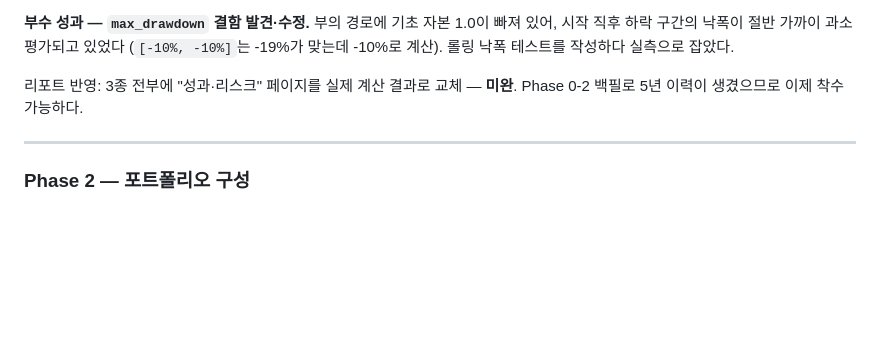
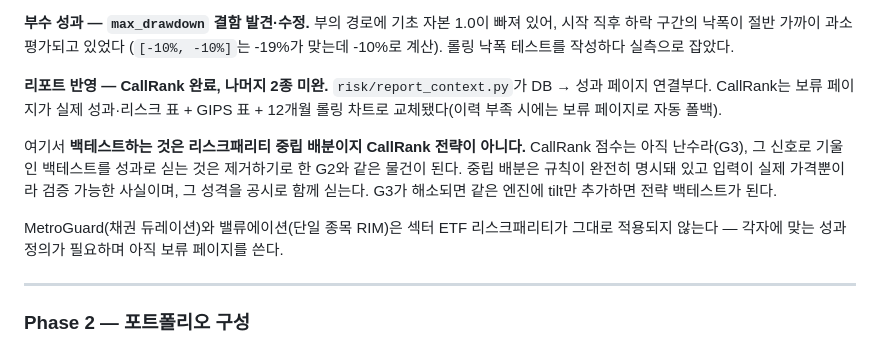
Before and after one commit to pfpf0104/Report_Agent, a Markdown page: docs/MASTER_PLAN.md, the part around the change. GitHub-like rendering; blank space fills up the shorter version.

Commit message:
Record CallRank performance page completion in MASTER_PLAN
Phase 1 "리포트 반영" 항목의 실제 상태를 기록한다 — CallRank는 완료,
MetroGuard·밸류에이션은 각자에 맞는 성과 정의가 필요해 아직 보류 페이지를
쓴다. 중립 배분을 백테스트하고 CallRank 신호는 넣지 않은 이유(G3)도 함께
남긴다.

Co-Authored-By: Claude Opus 5 <noreply@anthropic.com>
Claude-Session: https://claude.ai/code/session_014QHTnLo3jpUwJzXLhFaz5n

```diff
--- a/docs/MASTER_PLAN.md
+++ b/docs/MASTER_PLAN.md
@@ -161,8 +161,19 @@ off-by-one 버그를 발견해 수정 — BOK API 자체는 2020년 이전 데
 (`[-10%, -10%]`는 -19%가 맞는데 -10%로 계산). 롤링 낙폭 테스트를 작성하다
 실측으로 잡았다.
 
-리포트 반영: 3종 전부에 "성과·리스크" 페이지를 실제 계산 결과로 교체 — **미완**.
-Phase 0-2 백필로 5년 이력이 생겼으므로 이제 착수 가능하다.
+**리포트 반영 — CallRank 완료, 나머지 2종 미완.**
+`risk/report_context.py`가 DB → 성과 페이지 연결부다. CallRank는 보류 페이지가
+실제 성과·리스크 표 + GIPS 표 + 12개월 롤링 차트로 교체됐다(이력 부족 시에는
+보류 페이지로 자동 폴백).
+
+여기서 **백테스트하는 것은 리스크패리티 중립 배분이지 CallRank 전략이 아니다.**
+CallRank 점수는 아직 난수라(G3), 그 신호로 기울인 백테스트를 성과로 싣는 것은
+제거하기로 한 G2와 같은 물건이 된다. 중립 배분은 규칙이 완전히 명시돼 있고 입력이
+실제 가격뿐이라 검증 가능한 사실이며, 그 성격을 공시로 함께 싣는다. G3가 해소되면
+같은 엔진에 tilt만 추가하면 전략 백테스트가 된다.
+
+MetroGuard(채권 듀레이션)와 밸류에이션(단일 종목 RIM)은 섹터 ETF 리스크패리티가
+그대로 적용되지 않는다 — 각자에 맞는 성과 정의가 필요하며 아직 보류 페이지를 쓴다.
 
 ---
 
```
